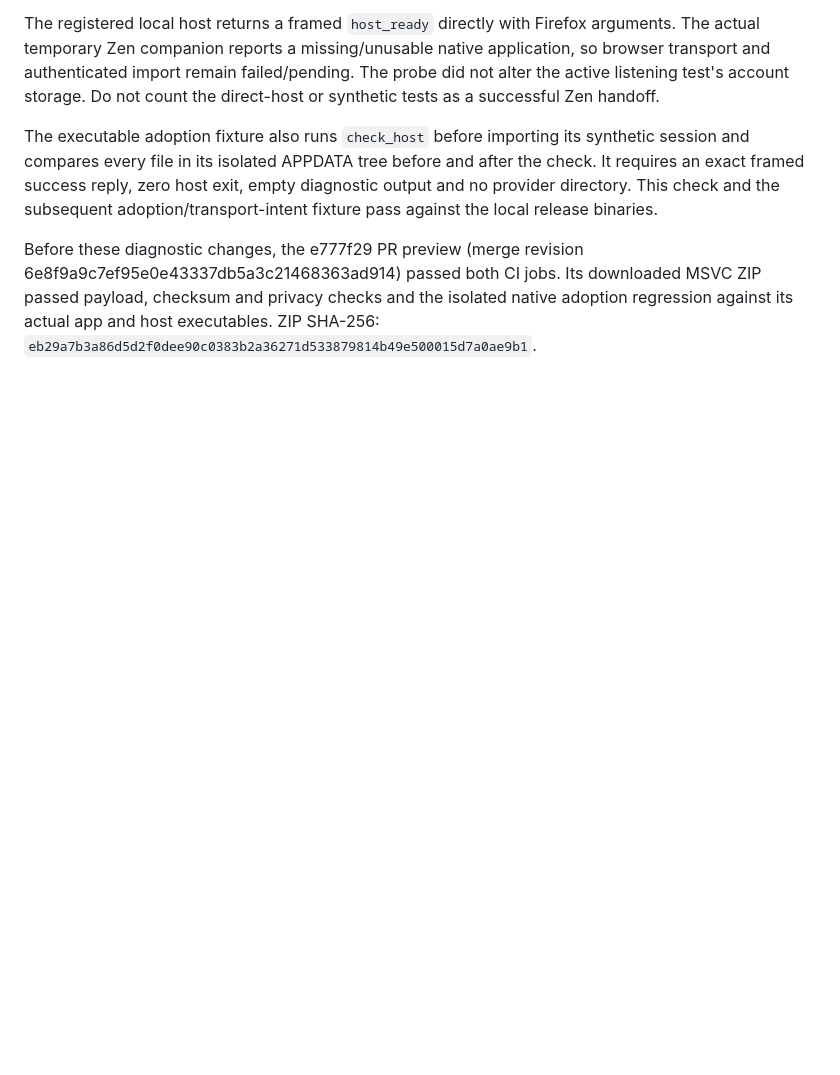
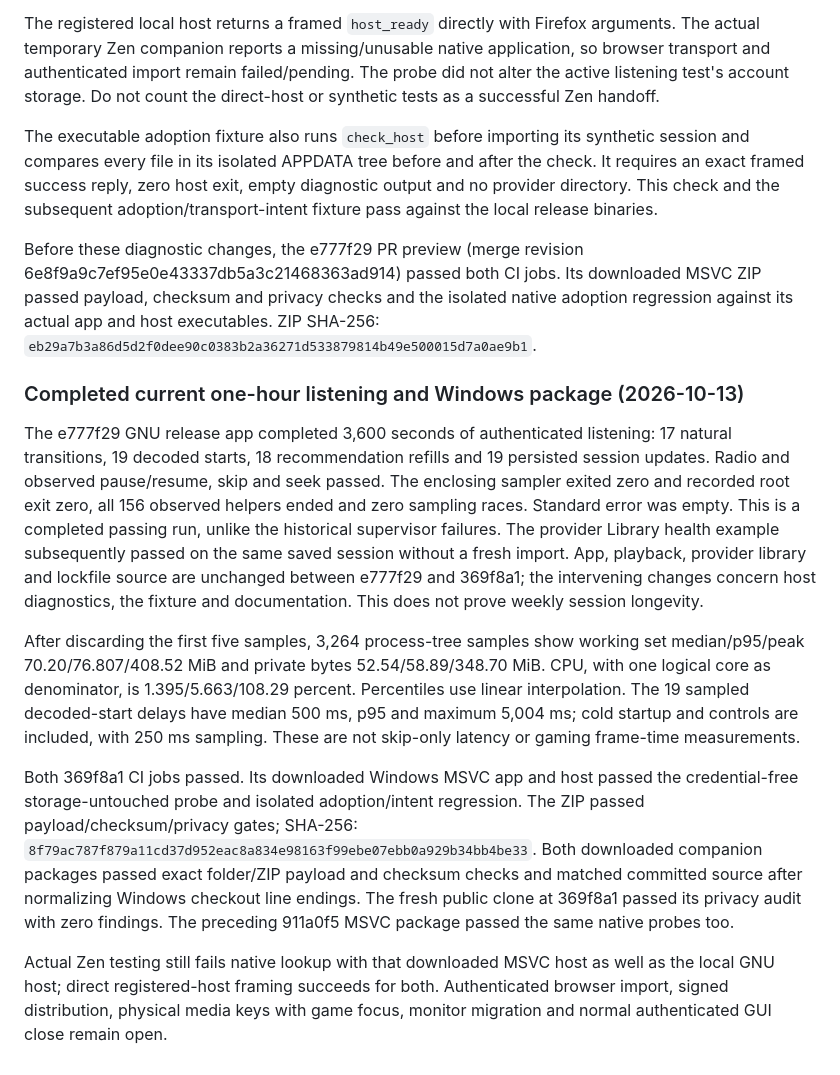
Before and after one commit to yotam1001/tide-music, a Markdown page: docs/VALIDATION.md, the part around the change. GitHub-like rendering; blank space fills up the shorter version.

Commit message:
Record completed one-hour playback and current Windows package evidence

```diff
--- a/docs/VALIDATION.md
+++ b/docs/VALIDATION.md
@@ -677,3 +677,38 @@ Before these diagnostic changes, the e777f29 PR preview (merge revision
 MSVC ZIP passed payload, checksum and privacy checks and the isolated native
 adoption regression against its actual app and host executables. ZIP SHA-256:
 `eb29a7b3a86d5d2f0dee90c0383b2a36271d533879814b49e500015d7a0ae9b1`.
+
+### Completed current one-hour listening and Windows package (2026-10-13)
+
+The e777f29 GNU release app completed 3,600 seconds of authenticated listening:
+17 natural transitions, 19 decoded starts, 18 recommendation refills and 19
+persisted session updates. Radio and observed pause/resume, skip and seek passed.
+The enclosing sampler exited zero and recorded root exit zero, all 156 observed
+helpers ended and zero sampling races. Standard error was empty. This is a
+completed passing run, unlike the historical supervisor failures. The provider
+Library health example subsequently passed on the same saved session without a
+fresh import. App, playback, provider library and lockfile source are unchanged
+between e777f29 and 369f8a1; the intervening changes concern host diagnostics,
+the fixture and documentation. This does not prove weekly session longevity.
+
+After discarding the first five samples, 3,264 process-tree samples show working
+set median/p95/peak 70.20/76.807/408.52 MiB and private bytes
+52.54/58.89/348.70 MiB. CPU, with one logical core as denominator, is
+1.395/5.663/108.29 percent. Percentiles use linear interpolation. The 19 sampled
+decoded-start delays have median 500 ms, p95 and maximum 5,004 ms; cold startup
+and controls are included, with 250 ms sampling. These are not skip-only latency
+or gaming frame-time measurements.
+
+Both 369f8a1 CI jobs passed. Its downloaded Windows MSVC app and host passed the
+credential-free storage-untouched probe and isolated adoption/intent regression.
+The ZIP passed payload/checksum/privacy gates; SHA-256:
+`8f79ac787f879a11cd37d952eac8a834e98163f99ebe07ebb0a929b34bb4be33`.
+Both downloaded companion packages passed exact folder/ZIP payload and checksum
+checks and matched committed source after normalizing Windows checkout line
+endings. The fresh public clone at 369f8a1 passed its privacy audit with zero
+findings. The preceding 911a0f5 MSVC package passed the same native probes too.
+
+Actual Zen testing still fails native lookup with that downloaded MSVC host as
+well as the local GNU host; direct registered-host framing succeeds for both.
+Authenticated browser import, signed distribution, physical media keys with
+game focus, monitor migration and normal authenticated GUI close remain open.
```
Also changed, not shown: docs/RELEASE_READINESS.md (+5 -5 lines).
